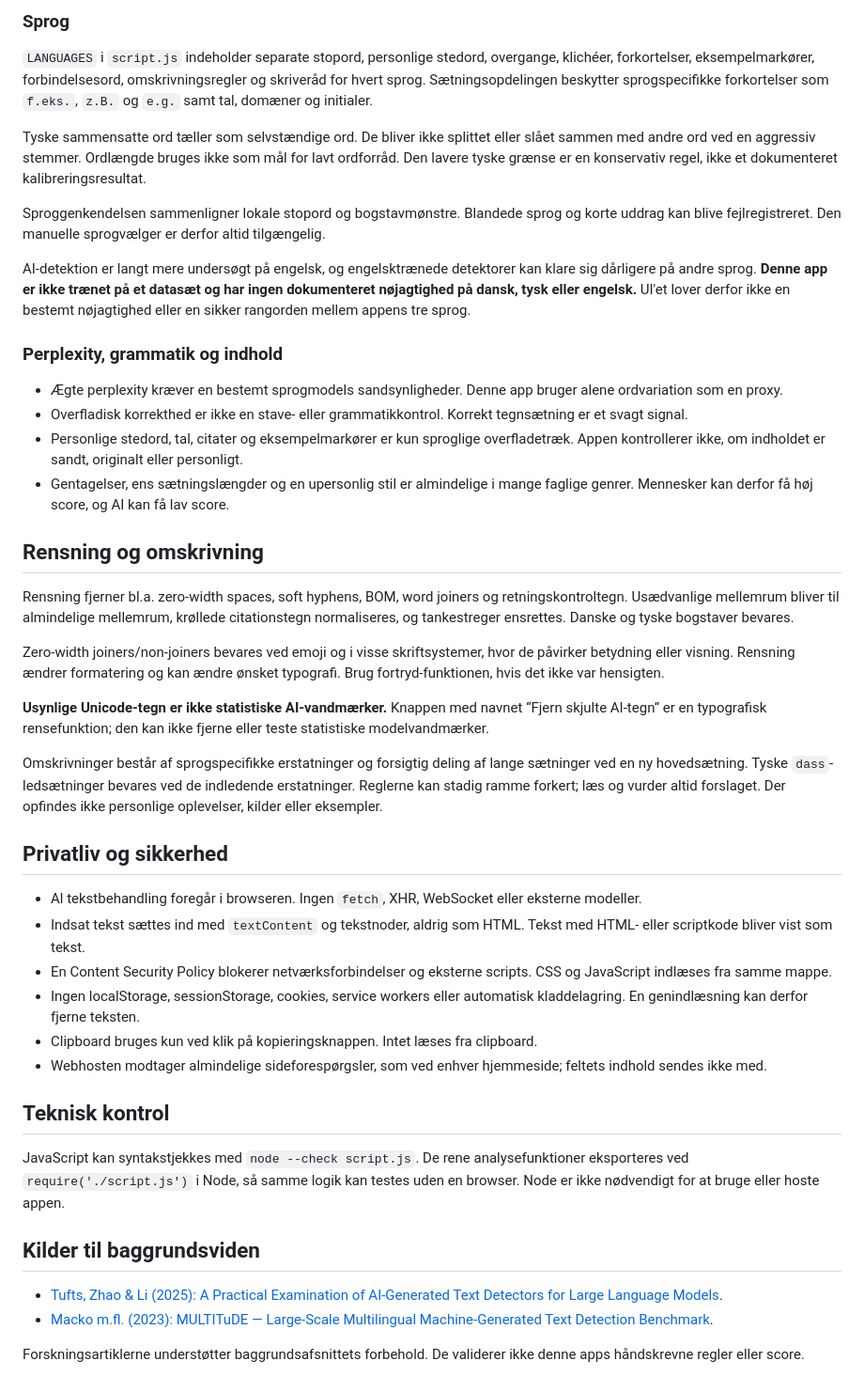
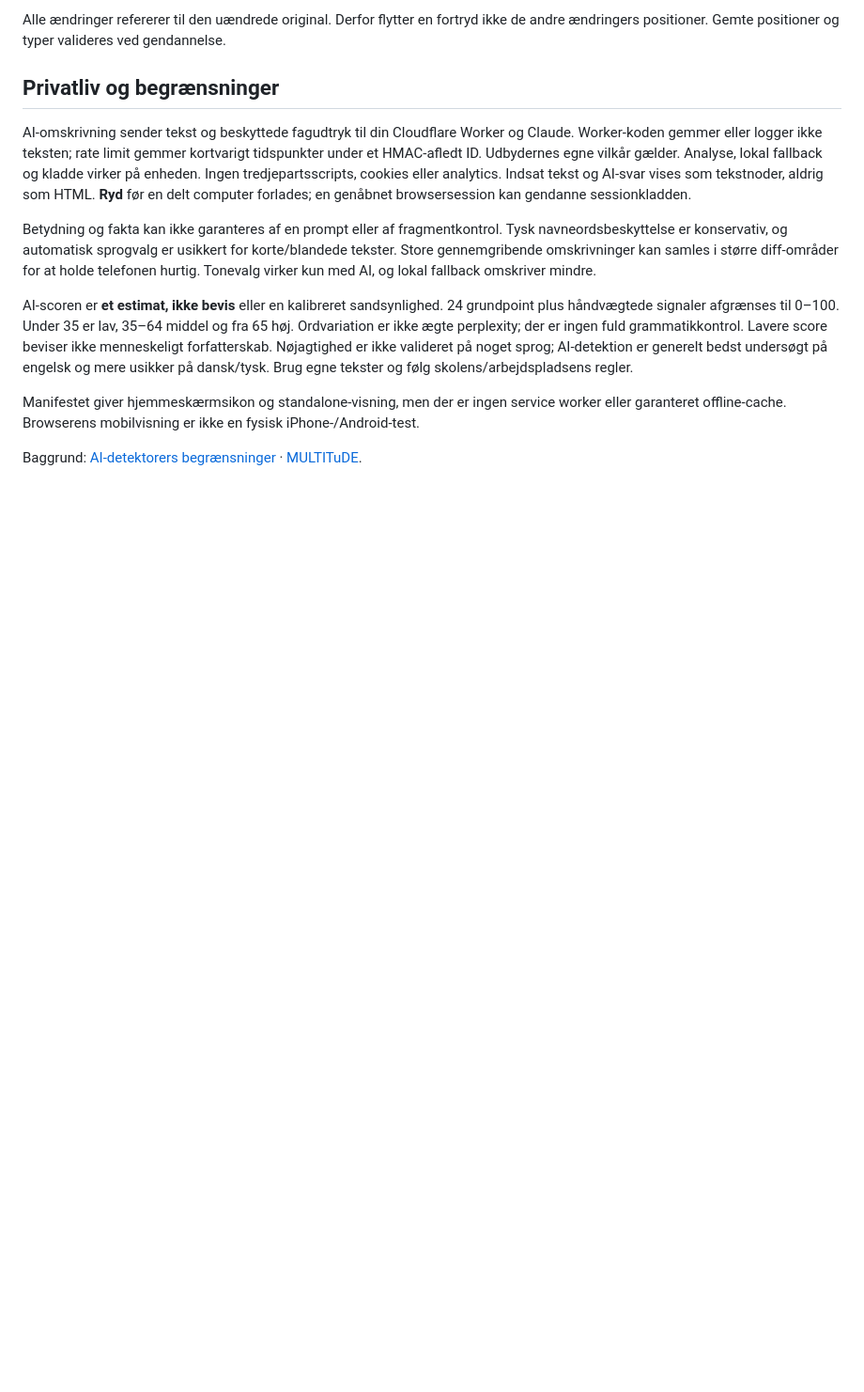
Before and after one commit to maltheyong-beep/ai-tjek, a Markdown page: README.md, the part around one of its changes. Shown at 94% size. Drawn GitHub-style; blank space fills up the shorter version.

Commit message:
Dokumenter version 2, privatliv, test og backendopsætning

```diff
--- a/README.md
+++ b/README.md
@@ -61,47 +63,14 @@ Kort tekst får en tydelig usikkerhedsnote, og signaler med for lidt grundlag gi
 
-### Sprog
+Alle ændringer refererer til den uændrede original. Derfor flytter en fortryd ikke de andre ændringers positioner. Gemte positioner og typer valideres ved gendannelse.
 
-`LANGUAGES` i `script.js` indeholder separate stopord, personlige stedord, overgange, klichéer, forkortelser, eksempelmarkører, forbindelsesord, omskrivningsregler og skriveråd for hvert sprog. Sætningsopdelingen beskytter sprogspecifikke forkortelser som `f.eks.`, `z.B.` og `e.g.` samt tal, domæner og initialer.
+## Privatliv og begrænsninger
 
-Tyske sammensatte ord tæller som selvstændige ord. De bliver ikke splittet eller slået sammen med andre ord ved en aggressiv stemmer. Ordlængde bruges ikke som mål for lavt ordforråd. Den lavere tyske grænse er en konservativ regel, ikke et dokumenteret kalibreringsresultat.
+AI-omskrivning sender tekst og beskyttede fagudtryk til din Cloudflare Worker og Claude. Worker-koden gemmer eller logger ikke teksten; rate limit gemmer kortvarigt tidspunkter under et HMAC-afledt ID. Udbydernes egne vilkår gælder. Analyse, lokal fallback og kladde virker på enheden. Ingen tredjepartsscripts, cookies eller analytics. Indsat tekst og AI-svar vises som tekstnoder, aldrig som HTML. **Ryd** før en delt computer forlades; en genåbnet browsersession kan gendanne sessionkladden.
 
-Sproggenkendelsen sammenligner lokale stopord og bogstavmønstre. Blandede sprog og korte uddrag kan blive fejlregistreret. Den manuelle sprogvælger er derfor altid tilgængelig.
+Betydning og fakta kan ikke garanteres af en prompt eller af fragmentkontrol. Tysk navneordsbeskyttelse er konservativ, og automatisk sprogvalg er usikkert for korte/blandede tekster. Store gennemgribende omskrivninger kan samles i større diff-områder for at holde telefonen hurtig. Tonevalg virker kun med AI, og lokal fallback omskriver mindre.
 
-AI-detektion er langt mere undersøgt på engelsk, og engelsktrænede detektorer kan klare sig dårligere på andre sprog. **Denne app er ikke trænet på et datasæt og har ingen dokumenteret nøjagtighed på dansk, tysk eller engelsk.** UI'et lover derfor ikke en bestemt nøjagtighed eller en sikker rangorden mellem appens tre sprog.
+AI-scoren er **et estimat, ikke bevis** eller en kalibreret sandsynlighed. 24 grundpoint plus håndvægtede signaler afgrænses til 0–100. Under 35 er lav, 35–64 middel og fra 65 høj. Ordvariation er ikke ægte perplexity; der er ingen fuld grammatikkontrol. Lavere score beviser ikke menneskeligt forfatterskab. Nøjagtighed er ikke valideret på noget sprog; AI-detektion er generelt bedst undersøgt på engelsk og mere usikker på dansk/tysk. Brug egne tekster og følg skolens/arbejdspladsens regler.
 
-### Perplexity, grammatik og indhold
+Manifestet giver hjemmeskærmsikon og standalone-visning, men der er ingen service worker eller garanteret offline-cache. Browserens mobilvisning er ikke en fysisk iPhone-/Android-test.
 
-- Ægte perplexity kræver en bestemt sprogmodels sandsynligheder. Denne app bruger alene ordvariation som en proxy.
-- Overfladisk korrekthed er ikke en stave- eller grammatikkontrol. Korrekt tegnsætning er et svagt signal.
-- Personlige stedord, tal, citater og eksempelmarkører er kun sproglige overfladetræk. Appen kontrollerer ikke, om indholdet er sandt, originalt eller personligt.
-- Gentagelser, ens sætningslængder og en upersonlig stil er almindelige i mange faglige genrer. Mennesker kan derfor få høj score, og AI kan få lav score.
-
-## Rensning og omskrivning
-
-Rensning fjerner bl.a. zero-width spaces, soft hyphens, BOM, word joiners og retningskontroltegn. Usædvanlige mellemrum bliver til almindelige mellemrum, krøllede citationstegn normaliseres, og tankestreger ensrettes. Danske og tyske bogstaver bevares.
-
-Zero-width joiners/non-joiners bevares ved emoji og i visse skriftsystemer, hvor de påvirker betydning eller visning. Rensning ændrer formatering og kan ændre ønsket typografi. Brug fortryd-funktionen, hvis det ikke var hensigten.
-
-**Usynlige Unicode-tegn er ikke statistiske AI-vandmærker.** Knappen med navnet “Fjern skjulte AI-tegn” er en typografisk rensefunktion; den kan ikke fjerne eller teste statistiske modelvandmærker.
-
-Omskrivninger består af sprogspecifikke erstatninger og forsigtig deling af lange sætninger ved en ny hovedsætning. Tyske `dass`-ledsætninger bevares ved de indledende erstatninger. Reglerne kan stadig ramme forkert; læs og vurder altid forslaget. Der opfindes ikke personlige oplevelser, kilder eller eksempler.
-
-## Privatliv og sikkerhed
-
-- Al tekstbehandling foregår i browseren. Ingen `fetch`, XHR, WebSocket eller eksterne modeller.
-- Indsat tekst sættes ind med `textContent` og tekstnoder, aldrig som HTML. Tekst med HTML- eller scriptkode bliver vist som tekst.
-- En Content Security Policy blokerer netværksforbindelser og eksterne scripts. CSS og JavaScript indlæses fra samme mappe.
-- Ingen localStorage, sessionStorage, cookies, service workers eller automatisk kladdelagring. En genindlæsning kan derfor fjerne teksten.
-- Clipboard bruges kun ved klik på kopieringsknappen. Intet læses fra clipboard.
-- Webhosten modtager almindelige sideforespørgsler, som ved enhver hjemmeside; feltets indhold sendes ikke med.
-
-## Teknisk kontrol
-
-JavaScript kan syntakstjekkes med `node --check script.js`. De rene analysefunktioner eksporteres ved `require('./script.js')` i Node, så samme logik kan testes uden en browser. Node er ikke nødvendigt for at bruge eller hoste appen.
-
-## Kilder til baggrundsviden
-
-- [Tufts, Zhao & Li (2025): A Practical Examination of AI-Generated Text Detectors for Large Language Models](https://aclanthology.org/2025.findings-naacl.271/).
-- [Macko m.fl. (2023): MULTITuDE — Large-Scale Multilingual Machine-Generated Text Detection Benchmark](https://aclanthology.org/2023.emnlp-main.616/).
-
-Forskningsartiklerne understøtter baggrundsafsnittets forbehold. De validerer ikke denne apps håndskrevne regler eller score.
+Baggrund: [AI-detektorers begrænsninger](https://aclanthology.org/2025.findings-naacl.271/) · [MULTITuDE](https://aclanthology.org/2023.emnlp-main.616/).
```
Also changed, not shown: other parts of README.md (+48 -46 lines).
